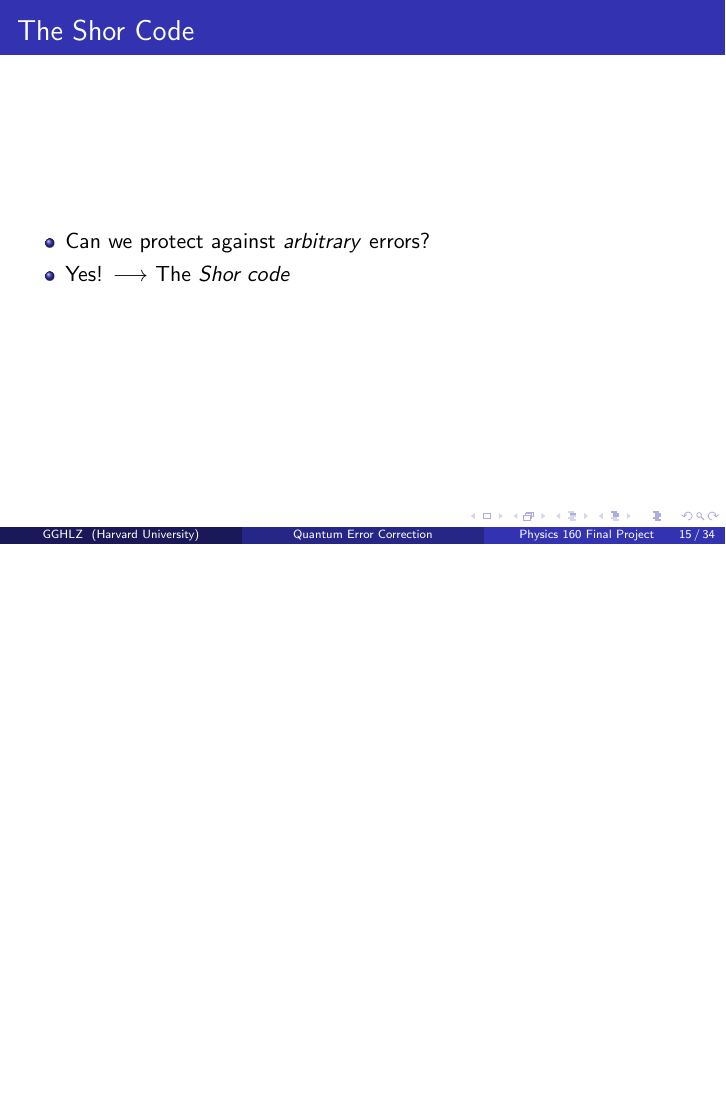
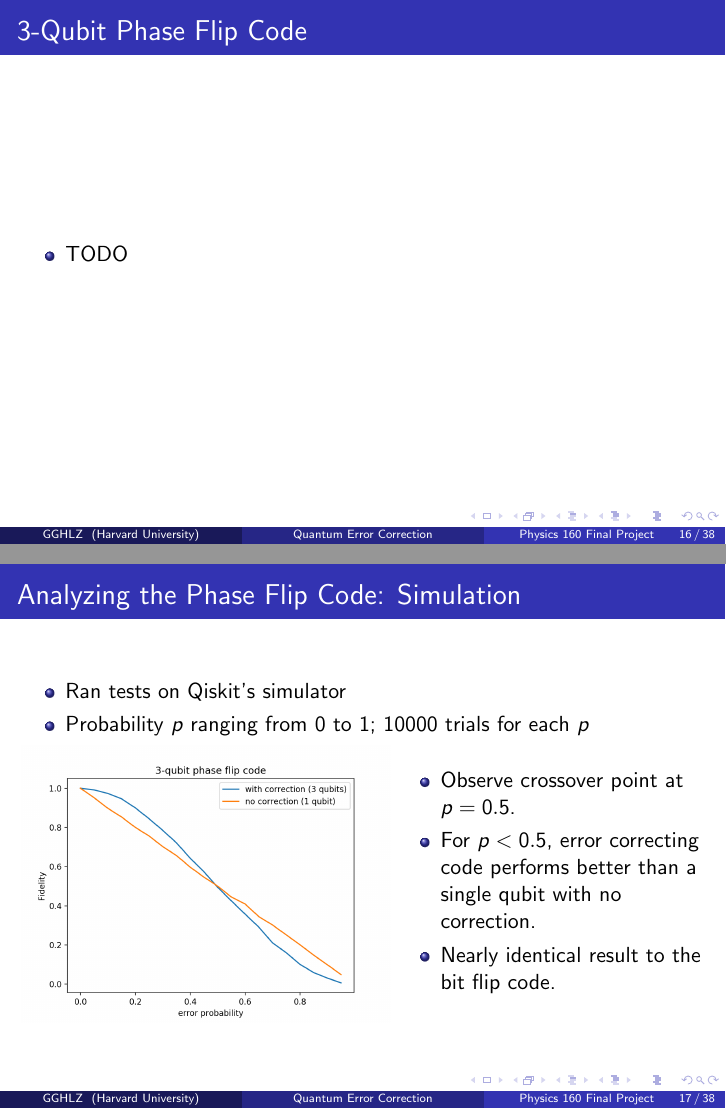
Before and after one commit to dzhou22/QECC, LaTeX slides (presentation.tex): page 19 of 40 before the commit and pages 19 and 20 of 44 after it, the two joined at a grey line, the shorter picture padded with empty space. Compiled offline with pdfLaTeX.

Commit message:
phase flip graph

```diff
--- a/presentation.tex
+++ b/presentation.tex
@@ -247,6 +253,46 @@
         \item Phase flip $Z$ acts as bit flip for this encoding!
 
     \end{itemize}
+\end{frame}
+
+\begin{frame}
+    \frametitle{3-Qubit Phase Flip Code}
+    % \textbf{3-Qubit Bit Flip Code: Correcting Errors}
+    \begin{itemize}
+        \item TODO
+
+    \end{itemize}
+\end{frame}
+
+\begin{frame}
+    \frametitle{Analyzing the Phase Flip Code: Simulation}
+    % \textbf{3-Qubit Bit Flip Code: Correcting Errors}
+    \begin{itemize}
+        \item Ran tests on Qiskit's simulator
+        \item Probability $p$ ranging from 0 to 1; 10000 trials for each $p$
+
+
+    \end{itemize}
+    \begin{minipage}{0.45\textwidth}
+        \begin{figure}[H]
+        \includegraphics[scale=0.4]{3qb-pf-overlay.png}
+        % \caption{\label{fig:blue_rectangle} Rectangle}
+        \end{figure}
+        \end{minipage} \hfill
+        \begin{minipage}{0.45\textwidth}
+        \begin{itemize}
+        \item Observe crossover point at $p=0.5$.
+        \item For $p<0.5$, error correcting code performs better than a single qubit with no correction.
+        \item Nearly identical result to the bit flip code.
+        \end{itemize}
+    \end{minipage}
+\end{frame}
+
+\begin{frame}
+    \frametitle{Analyzing the Phase Flip Code on IBM's Machines}
+
+    TODO
+
 \end{frame}
 
 \section{The Shor 9-Qubit Code}
```
Also changed, not shown: presentation.pdf, presentation.tex (6 more changed lines).
